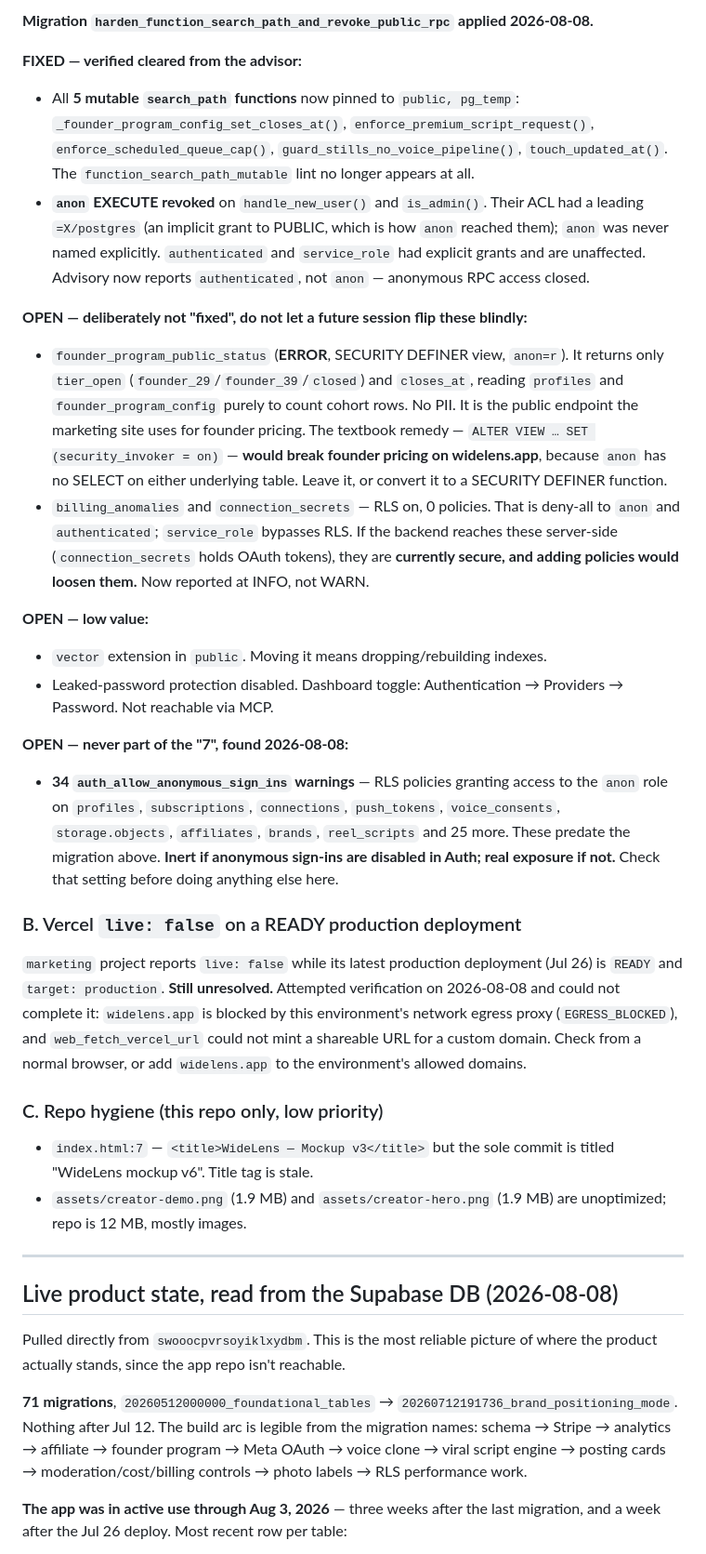
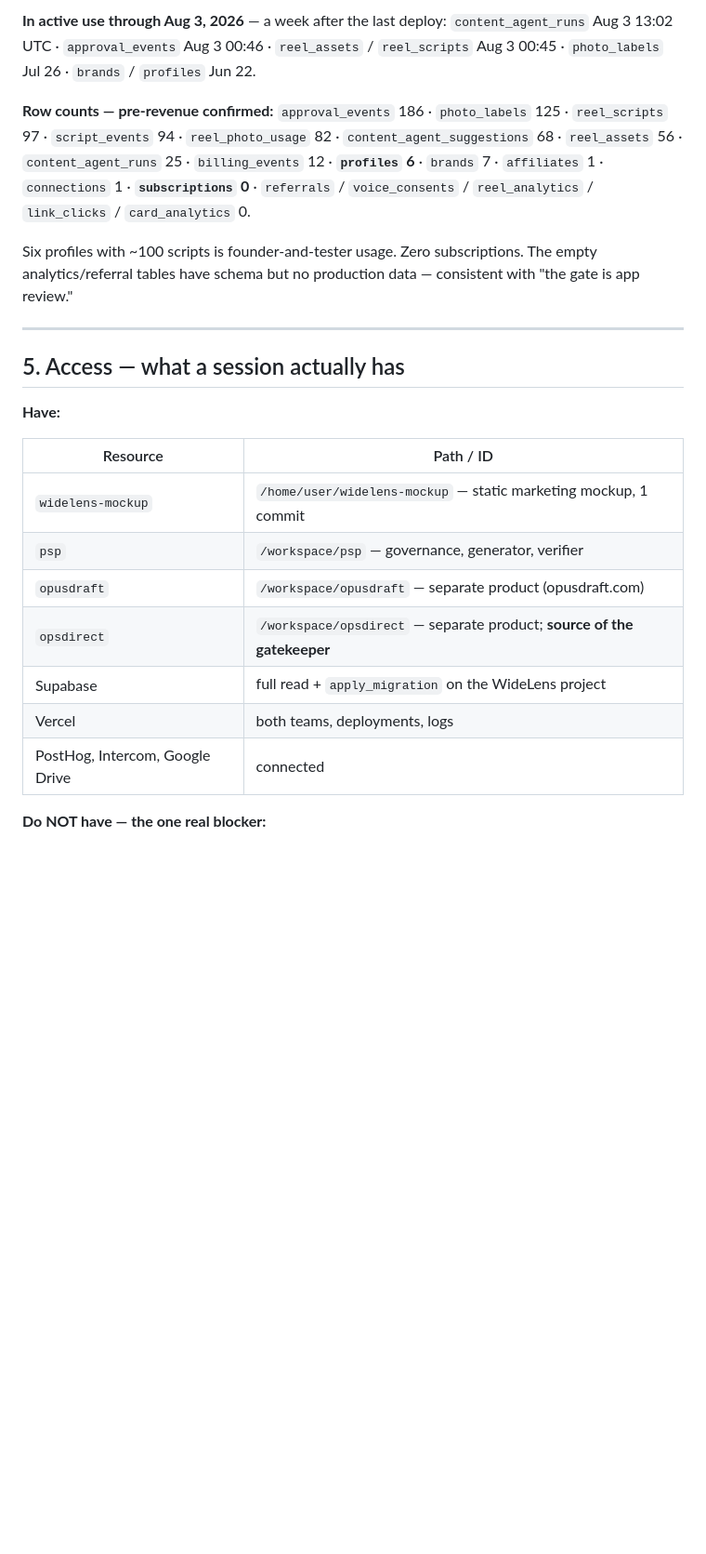
Before and after one commit to OpusDraft/widelens-mockup, a Markdown page: ai-memory/wl-current-status.md, the part around one of its changes. Shown at 93% size. Drawn GitHub-style; blank space fills up the shorter version.

```diff
--- a/ai-memory/wl-current-status.md
+++ b/ai-memory/wl-current-status.md
@@ -36,73 +135,34 @@ as a restoration of that list.
 
-**Migration `harden_function_search_path_and_revoke_public_rpc` applied 2026-08-08.**
+**In active use through Aug 3, 2026** — a week after the last deploy:
+`content_agent_runs` Aug 3 13:02 UTC · `approval_events` Aug 3 00:46 · `reel_assets` /
+`reel_scripts` Aug 3 00:45 · `photo_labels` Jul 26 · `brands` / `profiles` Jun 22.
 
-**FIXED — verified cleared from the advisor:**
+**Row counts — pre-revenue confirmed:** `approval_events` 186 · `photo_labels` 125 ·
+`reel_scripts` 97 · `script_events` 94 · `reel_photo_usage` 82 ·
+`content_agent_suggestions` 68 · `reel_assets` 56 · `content_agent_runs` 25 ·
+`billing_events` 12 · **`profiles` 6** · `brands` 7 · `affiliates` 1 · `connections` 1 ·
+**`subscriptions` 0** · `referrals` / `voice_consents` / `reel_analytics` / `link_clicks` /
+`card_analytics` 0.
 
-- All **5 mutable `search_path` functions** now pinned to `public, pg_temp`:
-  `_founder_program_config_set_closes_at()`, `enforce_premium_script_request()`,
-  `enforce_scheduled_queue_cap()`, `guard_stills_no_voice_pipeline()`, `touch_updated_at()`.
-  The `function_search_path_mutable` lint no longer appears at all.
-- **`anon` EXECUTE revoked** on `handle_new_user()` and `is_admin()`. Their ACL had a leading
-  `=X/postgres` (an implicit grant to PUBLIC, which is how `anon` reached them); `anon` was
-  never named explicitly. `authenticated` and `service_role` had explicit grants and are
-  unaffected. Advisory now reports `authenticated`, not `anon` — anonymous RPC access closed.
-
-**OPEN — deliberately not "fixed", do not let a future session flip these blindly:**
-
-- `founder_program_public_status` (**ERROR**, SECURITY DEFINER view, `anon=r`). It returns only
-  `tier_open` (`founder_29`/`founder_39`/`closed`) and `closes_at`, reading `profiles` and
-  `founder_program_config` purely to count cohort rows. No PII. It is the public endpoint the
-  marketing site uses for founder pricing. The textbook remedy —
-  `ALTER VIEW … SET (security_invoker = on)` — **would break founder pricing on widelens.app**,
-  because `anon` has no SELECT on either underlying table. Leave it, or convert it to a
-  SECURITY DEFINER function.
-- `billing_anomalies` and `connection_secrets` — RLS on, 0 policies. That is deny-all to `anon`
-  and `authenticated`; `service_role` bypasses RLS. If the backend reaches these server-side
-  (`connection_secrets` holds OAuth tokens), they are **currently secure, and adding policies
-  would loosen them.** Now reported at INFO, not WARN.
-
-**OPEN — low value:**
-
-- `vector` extension in `public`. Moving it means dropping/rebuilding indexes.
-- Leaked-password protection disabled. Dashboard toggle: Authentication → Providers → Password.
-  Not reachable via MCP.
-
-**OPEN — never part of the "7", found 2026-08-08:**
-
-- **34 `auth_allow_anonymous_sign_ins` warnings** — RLS policies granting access to the `anon`
-  role on `profiles`, `subscriptions`, `connections`, `push_tokens`, `voice_consents`,
-  `storage.objects`, `affiliates`, `brands`, `reel_scripts` and 25 more. These predate the
-  migration above. **Inert if anonymous sign-ins are disabled in Auth; real exposure if not.**
-  Check that setting before doing anything else here.
-
-### B. Vercel `live: false` on a READY production deployment
-
-`marketing` project reports `live: false` while its latest production deployment
-(Jul 26) is `READY` and `target: production`. **Still unresolved.** Attempted verification on
-2026-08-08 and could not complete it: `widelens.app` is blocked by this environment's network
-egress proxy (`EGRESS_BLOCKED`), and `web_fetch_vercel_url` could not mint a shareable URL for
-a custom domain. Check from a normal browser, or add `widelens.app` to the environment's
-allowed domains.
-
-### C. Repo hygiene (this repo only, low priority)
-
-- `index.html:7` — `<title>WideLens — Mockup v3</title>` but the sole commit is titled
-  "WideLens mockup v6". Title tag is stale.
-- `assets/creator-demo.png` (1.9 MB) and `assets/creator-hero.png` (1.9 MB) are unoptimized;
-  repo is 12 MB, mostly images.
+Six profiles with ~100 scripts is founder-and-tester usage. Zero subscriptions. The empty
+analytics/referral tables have schema but no production data — consistent with "the gate is
+app review."
 
 ---
 
-## Live product state, read from the Supabase DB (2026-08-08)
+## 5. Access — what a session actually has
 
-Pulled directly from `swooocpvrsoyiklxydbm`. This is the most reliable picture of where the
-product actually stands, since the app repo isn't reachable.
+**Have:**
 
-**71 migrations**, `20260512000000_foundational_tables` → `20260712191736_brand_positioning_mode`.
-Nothing after Jul 12. The build arc is legible from the migration names: schema → Stripe →
-analytics → affiliate → founder program → Meta OAuth → voice clone → viral script engine →
-posting cards → moderation/cost/billing controls → photo labels → RLS performance work.
+| Resource | Path / ID |
+| --- | --- |
+| `widelens-mockup` | `/home/user/widelens-mockup` — static marketing mockup, 1 commit |
+| `psp` | `/workspace/psp` — governance, generator, verifier |
+| `opusdraft` | `/workspace/opusdraft` — separate product (opusdraft.com) |
+| `opsdirect` | `/workspace/opsdirect` — separate product; **source of the gatekeeper** |
+| Supabase | full read + `apply_migration` on the WideLens project |
+| Vercel | both teams, deployments, logs |
+| PostHog, Intercom, Google Drive | connected |
 
-**The app was in active use through Aug 3, 2026** — three weeks after the last migration, and
-a week after the Jul 26 deploy. Most recent row per table:
+**Do NOT have — the one real blocker:**
 
```
Also changed, not shown: other parts of ai-memory/wl-current-status.md (+185 -162 lines).
